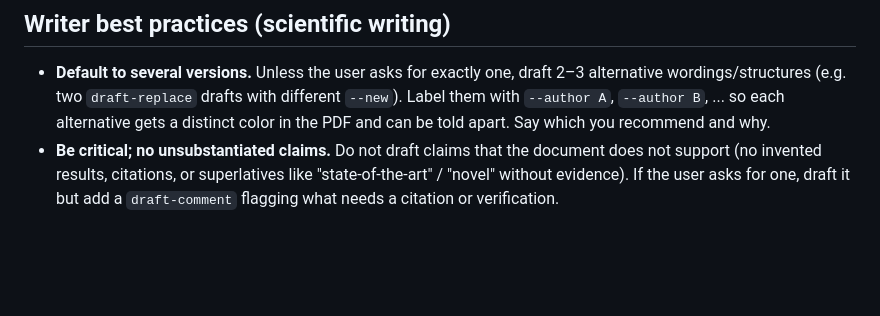
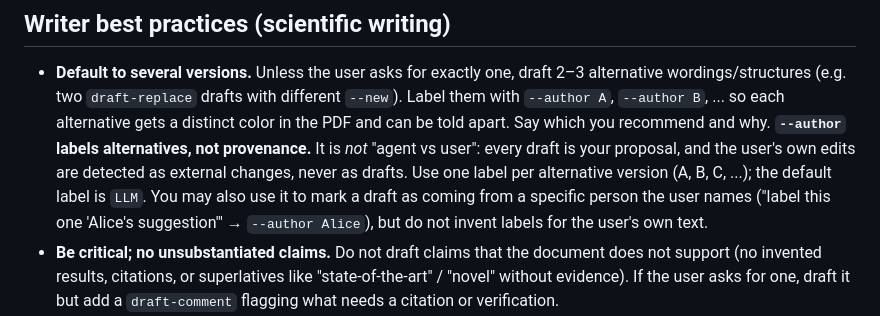
Before and after one commit to Triceratorben/latex-with-llm, a Markdown page: SKILL.md, the part around the change. Drawn GitHub-style; blank space fills up the shorter version.

Commit message:
Docs: clarify --author labels alternatives, not provenance
--author is for telling drafted versions apart (distinct colors in the PDF),
not for marking agent-vs-user. Every draft is the agent's proposal; the
user's own edits are detected as external changes.

Co-authored-by: Triceratorben <Triceratorben@users.noreply.github.com>

```diff
--- a/SKILL.md
+++ b/SKILL.md
@@ -57,6 +57,13 @@ The tool does not enforce the mode — it is a promise you make. Stay in it.
   with different `--new`). Label them with `--author A`, `--author B`, ... so
   each alternative gets a distinct color in the PDF and can be told apart.
   Say which you recommend and why.
+  **`--author` labels alternatives, not provenance.** It is *not* "agent vs
+  user": every draft is your proposal, and the user's own edits are detected
+  as external changes, never as drafts. Use one label per alternative version
+  (A, B, C, ...); the default label is `LLM`. You may also use it to mark a
+  draft as coming from a specific person the user names ("label this one
+  'Alice's suggestion'" → `--author Alice`), but do not invent labels for
+  the user's own text.
 - **Be critical; no unsubstantiated claims.** Do not draft claims that the
   document does not support (no invented results, citations, or superlatives
   like "state-of-the-art" / "novel" without evidence). If the user asks for
```
Also changed, not shown: README.md (+3 -1 lines).
